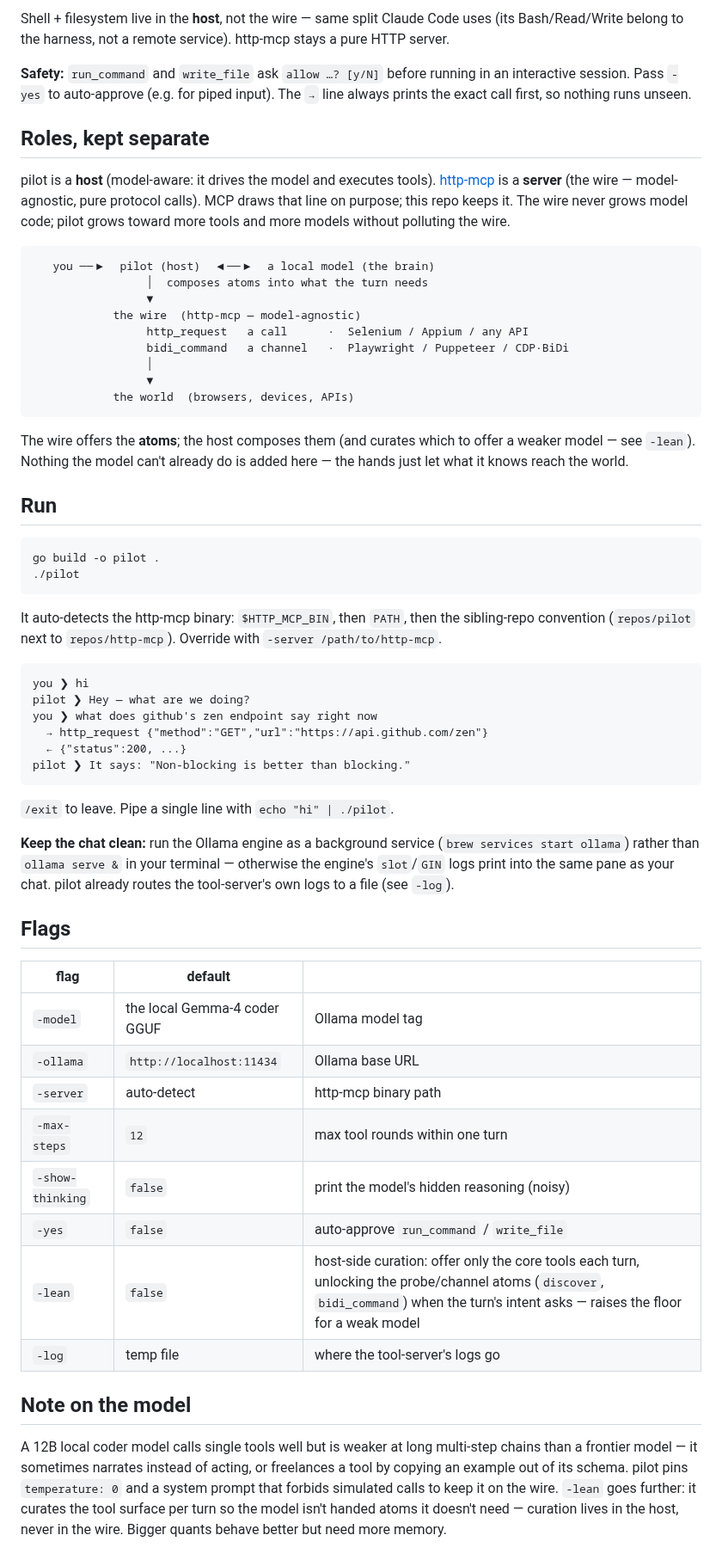
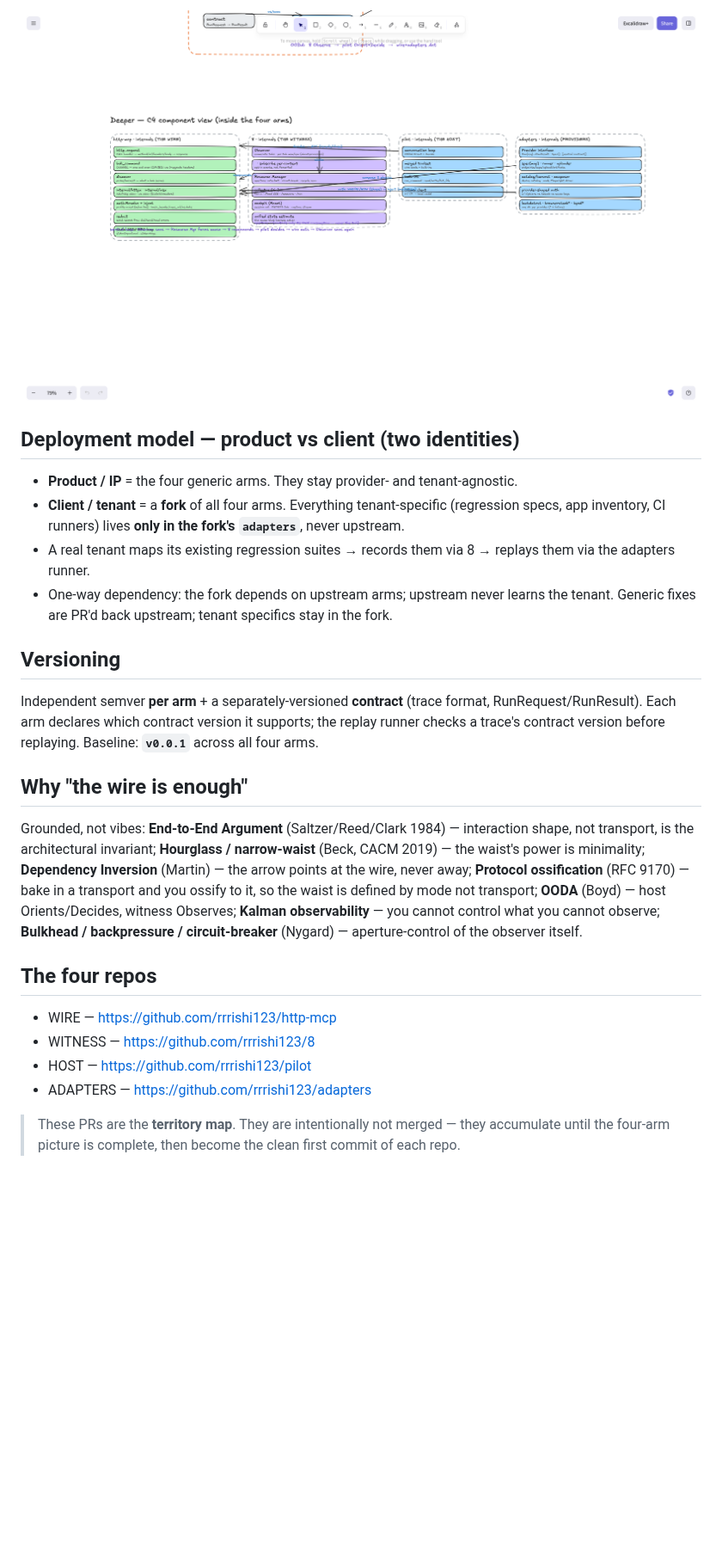
Before and after one commit to rrrishi123/pilot, a Markdown page: README.md, the part around one of its changes. Shown at 86% size. GitHub-like rendering; pictures changed too: docs/diagrams/02-c4-component.png (added); blank space fills up the shorter version.

````diff
--- a/README.md
+++ b/README.md
@@ -32,82 +98,34 @@ No SDK, no framework. stdlib only: `os/exec` runs the tool-server and shell,
 
-Shell + filesystem live in the **host**, not the wire — same split Claude Code
-uses (its Bash/Read/Write belong to the harness, not a remote service). http-mcp
-stays a pure HTTP server.
+![C4 component](docs/diagrams/02-c4-component.png)
 
-**Safety:** `run_command` and `write_file` ask `allow …? [y/N]` before running in
-an interactive session. Pass `-yes` to auto-approve (e.g. for piped input). The
-`→` line always prints the exact call first, so nothing runs unseen.
+## Deployment model — product vs client (two identities)
 
-## Roles, kept separate
+- **Product / IP** = the four generic arms. They stay provider- and tenant-agnostic.
+- **Client / tenant** = a **fork** of all four arms. Everything tenant-specific (regression specs, app inventory, CI runners) lives **only in the fork's `adapters`**, never upstream.
+- A real tenant maps its existing regression suites → records them via 8 → replays them via the adapters runner.
+- One-way dependency: the fork depends on upstream arms; upstream never learns the tenant. Generic fixes are PR'd back upstream; tenant specifics stay in the fork.
 
-pilot is a **host** (model-aware: it drives the model and executes tools).
-[http-mcp](https://github.com/rrrishi123/http-mcp) is a **server** (the wire —
-model-agnostic, pure protocol calls). MCP draws that line on purpose; this repo
-keeps it. The wire never grows model code; pilot grows toward more tools and
-more models without polluting the wire.
+## Versioning
 
-```
-   you ──▶  pilot (host)  ◀──▶  a local model (the brain)
-                 │  composes atoms into what the turn needs
-                 ▼
-            the wire  (http-mcp — model-agnostic)
-                 http_request   a call      ·  Selenium / Appium / any API
-                 bidi_command   a channel   ·  Playwright / Puppeteer / CDP·BiDi
-                 │
-                 ▼
-            the world  (browsers, devices, APIs)
-```
+Independent semver **per arm** + a separately-versioned **contract** (trace format, RunRequest/RunResult).
+Each arm declares which contract version it supports; the replay runner checks a trace's contract version
+before replaying. Baseline: **`v0.0.1`** across all four arms.
 
-The wire offers the **atoms**; the host composes them (and curates which to
-offer a weaker model — see `-lean`). Nothing the model can't already do is
-added here — the hands just let what it knows reach the world.
+## Why "the wire is enough"
 
-## Run
+Grounded, not vibes: **End-to-End Argument** (Saltzer/Reed/Clark 1984) — interaction shape, not transport,
+is the architectural invariant; **Hourglass / narrow-waist** (Beck, CACM 2019) — the waist's power is minimality;
+**Dependency Inversion** (Martin) — the arrow points at the wire, never away; **Protocol ossification** (RFC 9170) —
+bake in a transport and you ossify to it, so the waist is defined by mode not transport; **OODA** (Boyd) — host
+Orients/Decides, witness Observes; **Kalman observability** — you cannot control what you cannot observe;
+**Bulkhead / backpressure / circuit-breaker** (Nygard) — aperture-control of the observer itself.
 
-```
-go build -o pilot .
-./pilot
-```
+## The four repos
 
-It auto-detects the http-mcp binary: `$HTTP_MCP_BIN`, then `PATH`, then the
-sibling-repo convention (`repos/pilot` next to `repos/http-mcp`). Override with
-`-server /path/to/http-mcp`.
+- WIRE — https://github.com/rrrishi123/http-mcp
+- WITNESS — https://github.com/rrrishi123/8
+- HOST — https://github.com/rrrishi123/pilot
+- ADAPTERS — https://github.com/rrrishi123/adapters
 
-```
-you ❯ hi
-pilot ❯ Hey — what are we doing?
-you ❯ what does github's zen endpoint say right now
-  → http_request {"method":"GET","url":"https://api.github.com/zen"}
-  ← {"status":200, ...}
-pilot ❯ It says: "Non-blocking is better than blocking."
-```
-
-`/exit` to leave. Pipe a single line with `echo "hi" | ./pilot`.
-
-**Keep the chat clean:** run the Ollama engine as a background service
-(`brew services start ollama`) rather than `ollama serve &` in your terminal —
-otherwise the engine's `slot`/`GIN` logs print into the same pane as your chat.
-pilot already routes the tool-server's own logs to a file (see `-log`).
-
-## Flags
-
-| flag | default | |
-|---|---|---|
-| `-model` | the local Gemma-4 coder GGUF | Ollama model tag |
-| `-ollama` | `http://localhost:11434` | Ollama base URL |
-| `-server` | auto-detect | http-mcp binary path |
-| `-max-steps` | `12` | max tool rounds within one turn |
-| `-show-thinking` | `false` | print the model's hidden reasoning (noisy) |
-| `-yes` | `false` | auto-approve `run_command` / `write_file` |
-| `-lean` | `false` | host-side curation: offer only the core tools each turn, unlocking the probe/channel atoms (`discover`, `bidi_command`) when the turn's intent asks — raises the floor for a weak model |
-| `-log` | temp file | where the tool-server's logs go |
-
-## Note on the model
-
-A 12B local coder model calls single tools well but is weaker at long multi-step
-chains than a frontier model — it sometimes narrates instead of acting, or
-freelances a tool by copying an example out of its schema. pilot pins
-`temperature: 0` and a system prompt that forbids simulated calls to keep it on
-the wire. `-lean` goes further: it curates the tool surface per turn so the
-model isn't handed atoms it doesn't need — curation lives in the host, never in
-the wire. Bigger quants behave better but need more memory.
+> These PRs are the **territory map**. They are intentionally not merged — they accumulate until the
+> four-arm picture is complete, then become the clean first commit of each repo.
````
Also changed, not shown: other parts of README.md (+89 -23 lines), docs/diagrams/01-c4-container.png (added), docs/diagrams/03-transport-map-modes.png (added), docs/diagrams/04-data-plane.png (added).
